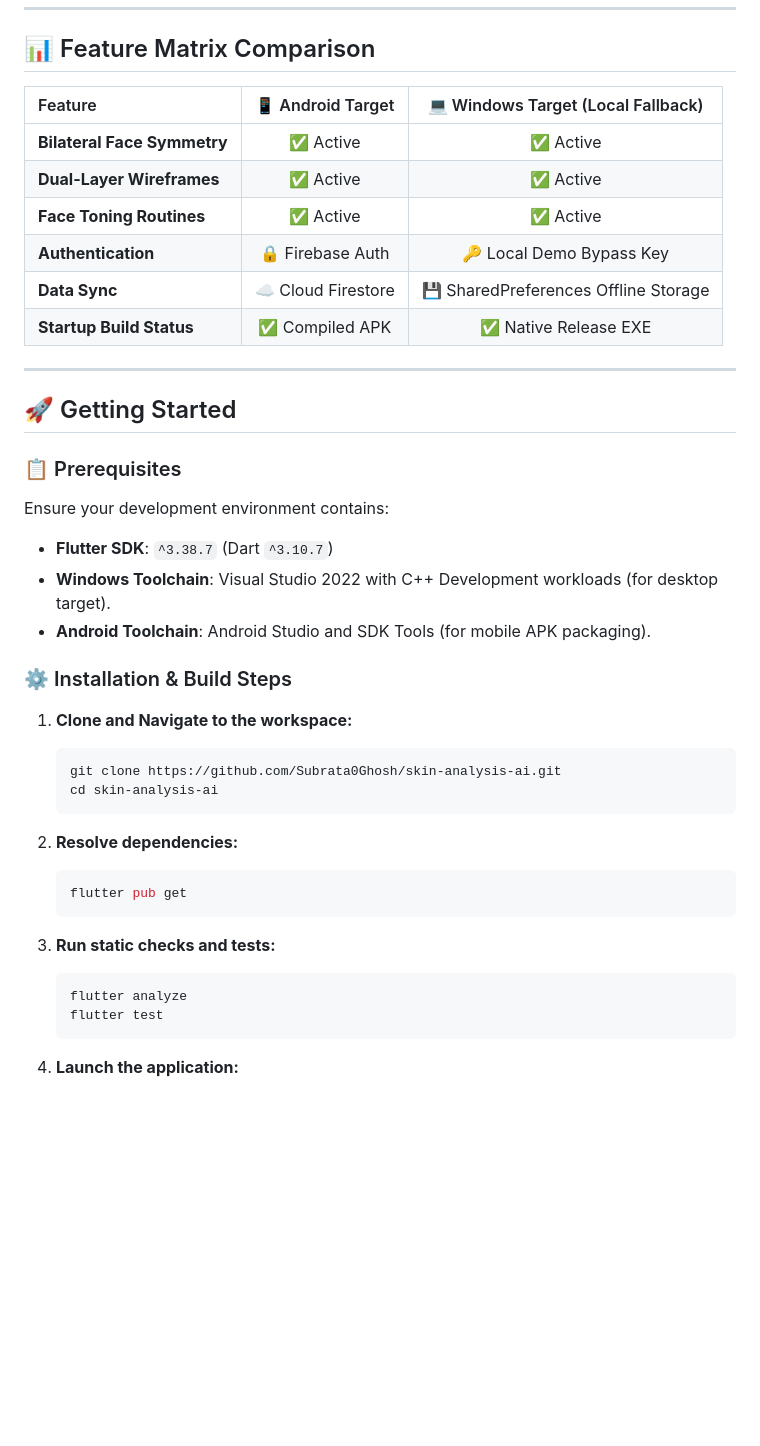
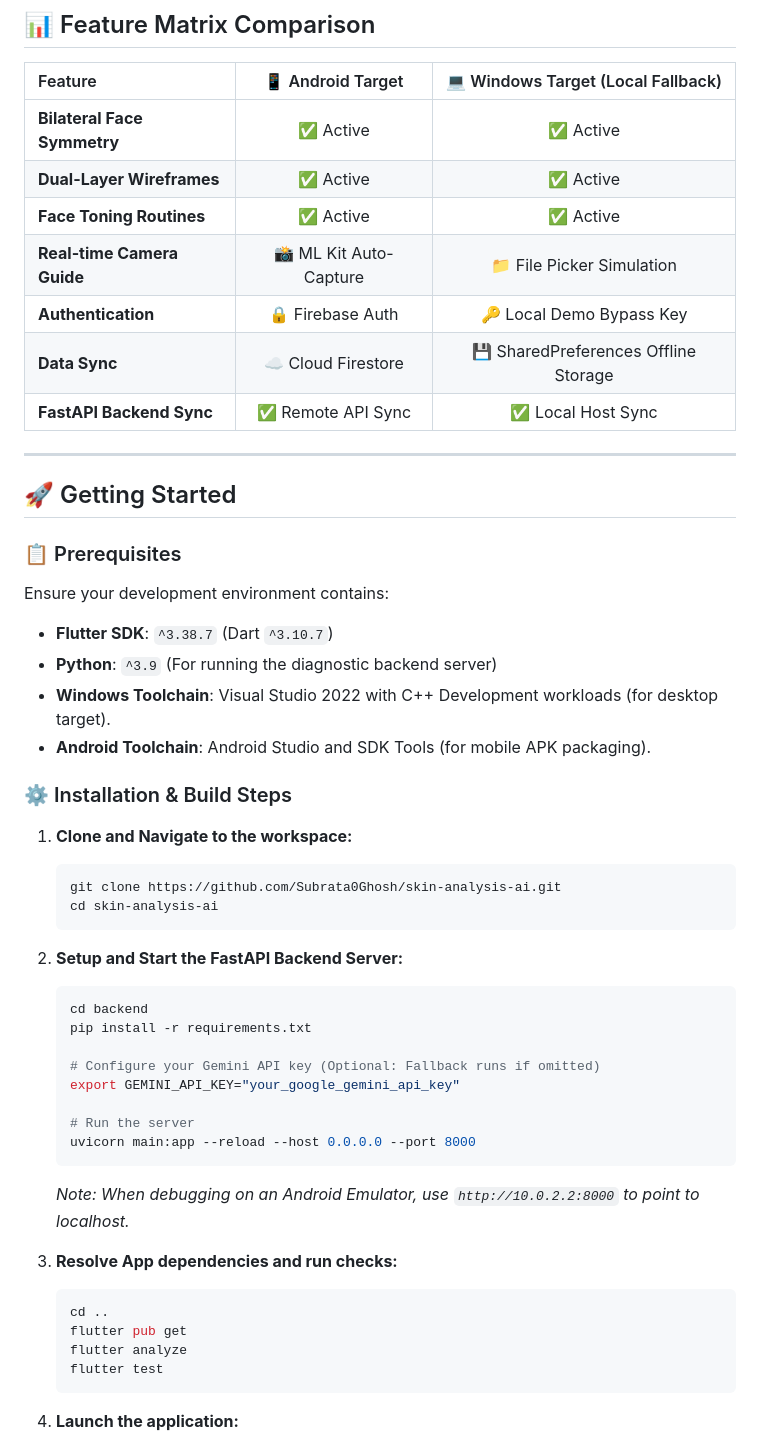
Before and after one commit to Subrata0Ghosh/skin-analysis-ai, a Markdown page: README.md, the part around one of its changes. Drawn GitHub-style; blank space fills up the shorter version.

````diff
--- a/README.md
+++ b/README.md
@@ -61,9 +82,10 @@ graph TD
 | **Bilateral Face Symmetry** | ✅ Active | ✅ Active |
 | **Dual-Layer Wireframes** | ✅ Active | ✅ Active |
 | **Face Toning Routines** | ✅ Active | ✅ Active |
+| **Real-time Camera Guide** | 📸 ML Kit Auto-Capture | 📁 File Picker Simulation |
 | **Authentication** | 🔒 Firebase Auth | 🔑 Local Demo Bypass Key |
 | **Data Sync** | ☁️ Cloud Firestore | 💾 SharedPreferences Offline Storage |
-| **Startup Build Status** | ✅ Compiled APK | ✅ Native Release EXE |
+| **FastAPI Backend Sync** | ✅ Remote API Sync | ✅ Local Host Sync |
 
 ---
 
@@ -72,6 +94,7 @@ graph TD
 ### 📋 Prerequisites
 Ensure your development environment contains:
 *   **Flutter SDK**: `^3.38.7` (Dart `^3.10.7`)
+*   **Python**: `^3.9` (For running the diagnostic backend server)
 *   **Windows Toolchain**: Visual Studio 2022 with C++ Development workloads (for desktop target).
 *   **Android Toolchain**: Android Studio and SDK Tools (for mobile APK packaging).
 
@@ -83,13 +106,23 @@ Ensure your development environment contains:
     cd skin-analysis-ai
     ```
 
-2.  **Resolve dependencies:**
+2.  **Setup and Start the FastAPI Backend Server:**
     ```bash
+    cd backend
+    pip install -r requirements.txt
+
+    # Configure your Gemini API key (Optional: Fallback runs if omitted)
+    export GEMINI_API_KEY="your_google_gemini_api_key"
+
+    # Run the server
+    uvicorn main:app --reload --host 0.0.0.0 --port 8000
+    ```
+    *Note: When debugging on an Android Emulator, use `http://10.0.2.2:8000` to point to localhost.*
+
+3.  **Resolve App dependencies and run checks:**
+    ```bash
+    cd ..
     flutter pub get
-    ```
-
-3.  **Run static checks and tests:**
-    ```bash
     flutter analyze
     flutter test
     ```
````
Also changed, not shown: other parts of README.md (+39 -18 lines).
